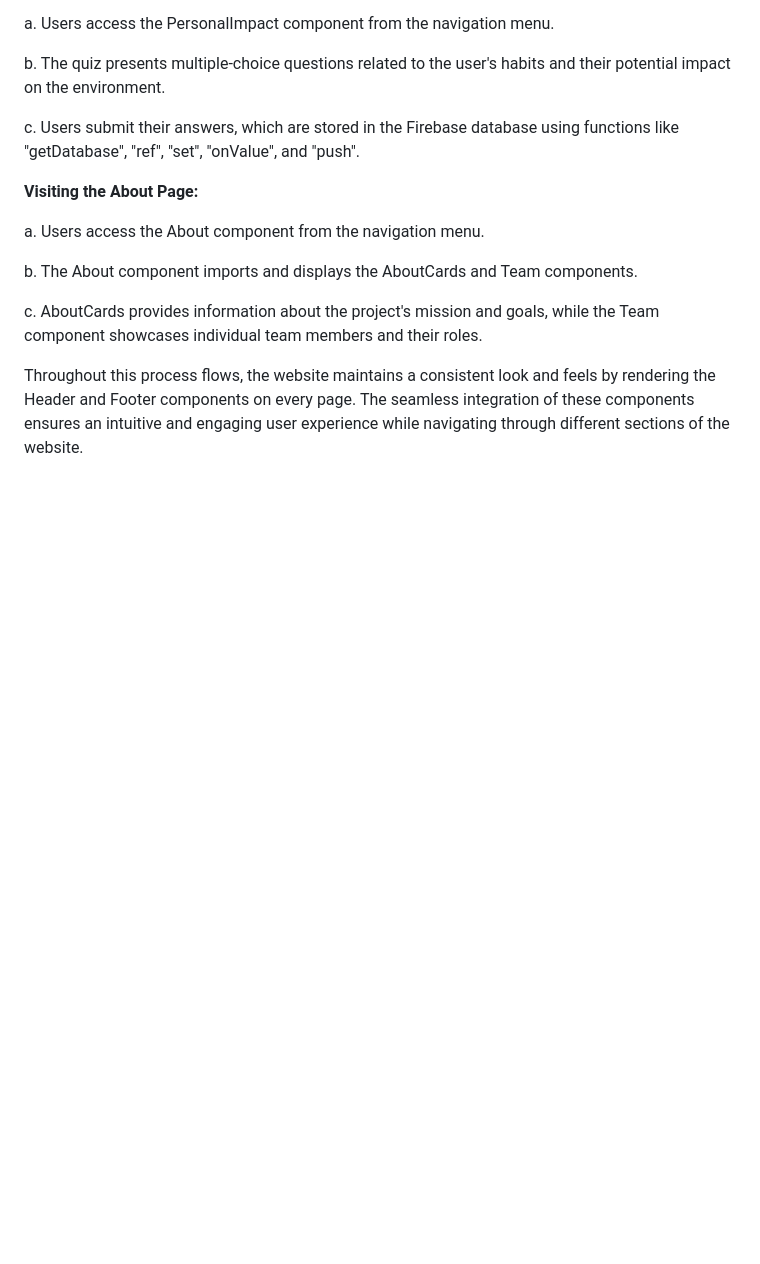
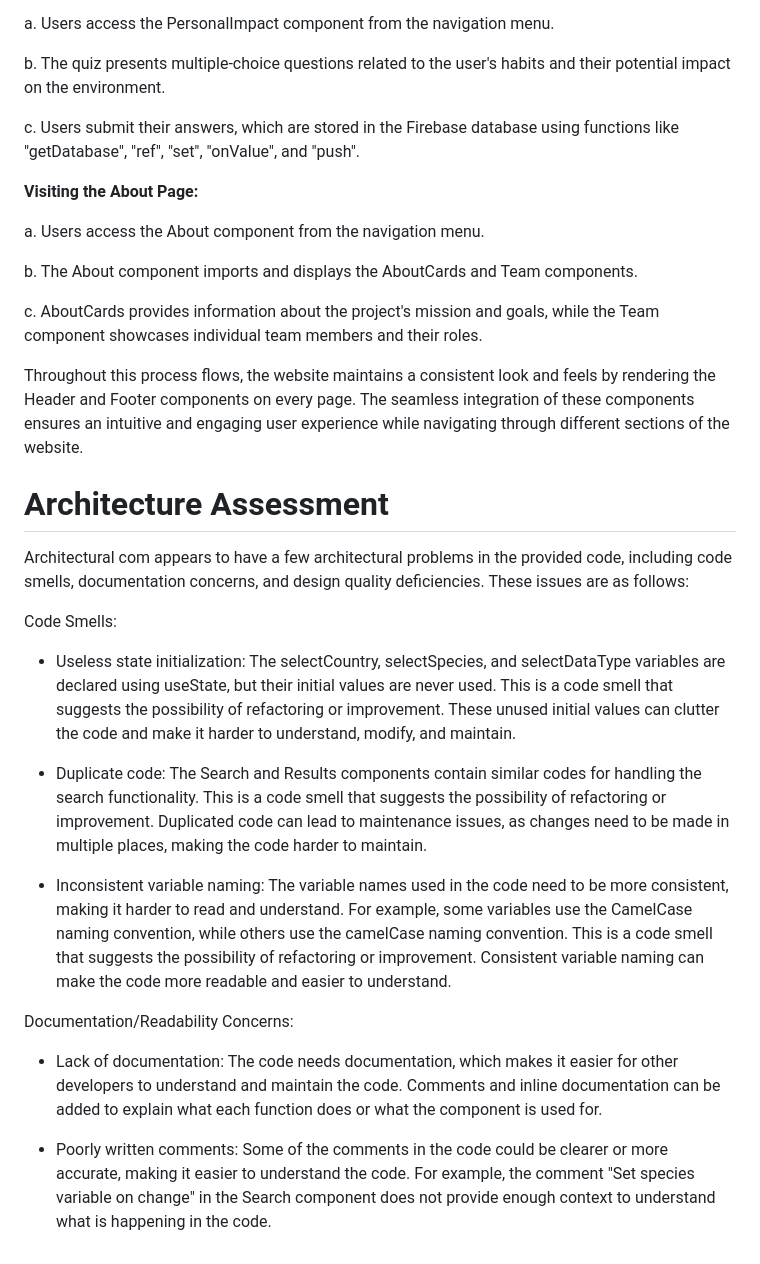
Before and after one commit to Info-433-Spring-2023/project-1-YanaaaaXU, a Markdown page: README.md, the part around one of its changes. Drawn GitHub-style; blank space fills up the shorter version.

Commit message:
Architecture Assessment code smell and Documentation

```diff
--- a/README.md
+++ b/README.md
@@ -100,3 +100,21 @@ b. The About component imports and displays the AboutCards and Team components.
 c. AboutCards provides information about the project's mission and goals, while the Team component showcases individual team members and their roles.
 
 Throughout this process flows, the website maintains a consistent look and feels by rendering the Header and Footer components on every page. The seamless integration of these components ensures an intuitive and engaging user experience while navigating through different sections of the website.
+
+
+# Architecture Assessment
+
+Architectural com appears to have a few architectural problems in the provided code, including code smells, documentation concerns, and design quality deficiencies. These issues are as follows:
+
+Code Smells:
+
+- Useless state initialization: The selectCountry, selectSpecies, and selectDataType variables are declared using useState, but their initial values are never used. This is a code smell that suggests the possibility of refactoring or improvement. These unused initial values can clutter the code and make it harder to understand, modify, and maintain.
+
+- Duplicate code: The Search and Results components contain similar codes for handling the search functionality. This is a code smell that suggests the possibility of refactoring or improvement. Duplicated code can lead to maintenance issues, as changes need to be made in multiple places, making the code harder to maintain.
+
+- Inconsistent variable naming: The variable names used in the code need to be more consistent, making it harder to read and understand. For example, some variables use the CamelCase naming convention, while others use the camelCase naming convention. This is a code smell that suggests the possibility of refactoring or improvement. Consistent variable naming can make the code more readable and easier to understand.
+
+Documentation/Readability Concerns:
+- Lack of documentation: The code needs documentation, which makes it easier for other developers to understand and maintain the code. Comments and inline documentation can be added to explain what each function does or what the component is used for.
+
+- Poorly written comments: Some of the comments in the code could be clearer or more accurate, making it easier to understand the code. For example, the comment "Set species variable on change" in the Search component does not provide enough context to understand what is happening in the code.
```
Also changed, not shown: other parts of README.md (+1 -1 lines).
